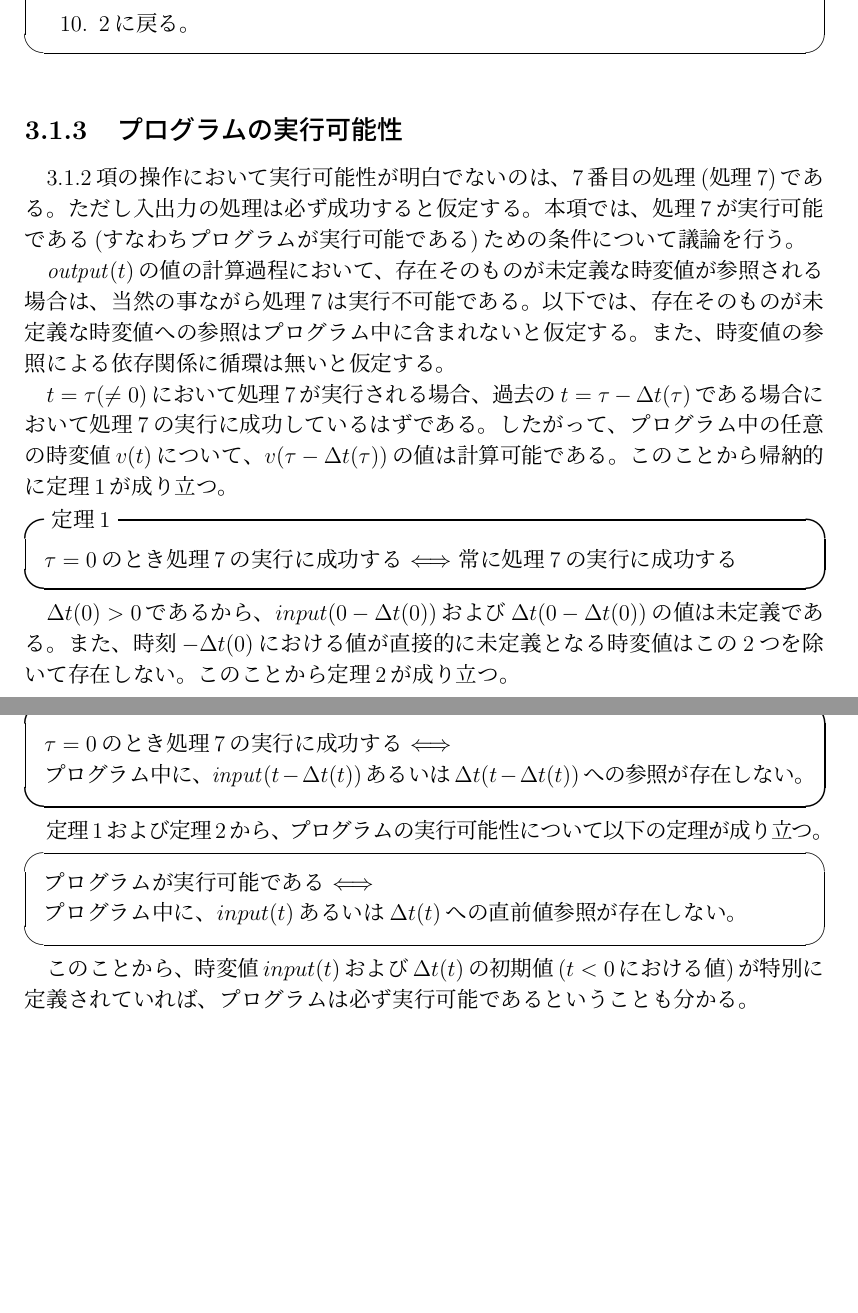
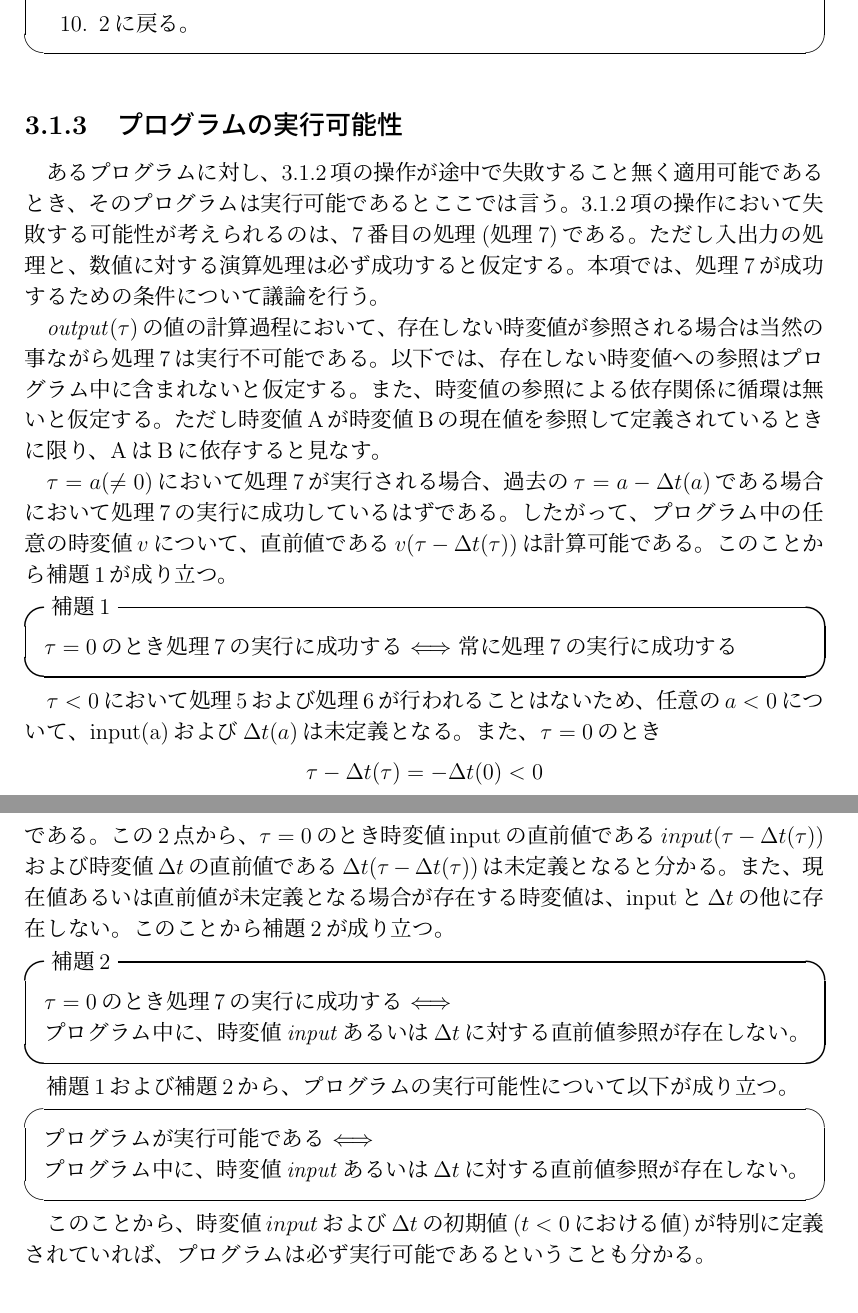
Before and after one commit to sfrp/mthesis, a LaTeX thesis (tex/main.tex, which reads tex/chapters/03.language/model.tex): two parts of pages 11 and 12 of 41, joined at a grey line, cut so that both start at the same text, the shorter picture padded with empty space. Compiled offline with pLaTeX and dvipdfmx.

Commit message:
[tex][3章][1節]プログラムの実行可能性の説明を少しマシにした

```diff
--- a/tex/chapters/03.language/model.tex
+++ b/tex/chapters/03.language/model.tex
@@ -80,35 +80,46 @@ SFRPプログラムは、時刻によって変動する値(時変値、time-vary
 \end{screen}
 
 \subsection{プログラムの実行可能性}\label{sec:language:model:validation}
-\ref{sec:language:model:execution}項の操作において実行可能性が明白でないのは、7番目の処理(処理7)である。
-ただし入出力の処理は必ず成功すると仮定する。
-本項では、処理7が実行可能である(すなわちプログラムが実行可能である)ための条件について議論を行う。
+あるプログラムに対し、\ref{sec:language:model:execution}項の操作が途中で失敗すること無く適用可能であるとき、
+そのプログラムは実行可能であるとここでは言う。
+\ref{sec:language:model:execution}項の操作において失敗する可能性が考えられるのは、7番目の処理(処理7)である。
+ただし入出力の処理と、数値に対する演算処理は必ず成功すると仮定する。
+本項では、処理7が成功するための条件について議論を行う。
 
-${\it output}(t)$の値の計算過程において、存在そのものが未定義な時変値が参照される場合は、当然の事ながら処理7は実行不可能である。
-以下では、存在そのものが未定義な時変値への参照はプログラム中に含まれないと仮定する。
+${\it output}(\tau)$の値の計算過程において、存在しない時変値が参照される場合は当然の事ながら処理7は実行不可能である。
+以下では、存在しない時変値への参照はプログラム中に含まれないと仮定する。
 また、時変値の参照による依存関係に循環は無いと仮定する。
+ただし時変値Aが時変値Bの現在値を参照して定義されているときに限り、AはBに依存すると見なす。
 
-$t = \tau (\neq 0)$において処理7が実行される場合、
-過去の$t = \tau - \Delta t(\tau)$である場合において処理7の実行に成功しているはずである。
-したがって、プログラム中の任意の時変値$v(t)$について、$v(\tau - \Delta t(\tau))$の値は計算可能である。
-このことから帰納的に定理1が成り立つ。
-\begin{itembox}[l]{定理1}
+$\tau = a(\neq 0)$において処理7が実行される場合、
+過去の$\tau = a - \Delta t(a)$である場合において処理7の実行に成功しているはずである。
+したがって、プログラム中の任意の時変値$v$について、直前値である$v(\tau - \Delta t(\tau))$は計算可能である。
+このことから補題1が成り立つ。
+\begin{itembox}[l]{補題1}
   $\tau = 0$のとき処理7の実行に成功する $\Longleftrightarrow$ 常に処理7の実行に成功する
 \end{itembox}
 
-$\Delta t(0) > 0$であるから、$input(0-\Delta t(0))$および$\Delta t(0-\Delta t(0))$の値は未定義である。
-また、時刻$-\Delta t(0)$における値が直接的に未定義となる時変値はこの2つを除いて存在しない。
-このことから定理2が成り立つ。
-\begin{itembox}[l]{定理2}
+$\tau < 0$において処理5および処理6が行われることはないため、
+任意の$a < 0$について、input(a)および$\Delta t(a)$は未定義となる。
+また、$\tau = 0$のとき
+\begin{center}
+  $\tau - \Delta t(\tau) = -\Delta t(0) < 0$
+\end{center}
+である。
+この2点から、$\tau = 0$のとき時変値inputの直前値である$input(\tau - \Delta t(\tau))$
+および時変値$\Delta t$の直前値である$\Delta t(\tau - \Delta t(\tau))$は未定義となると分かる。
+また、現在値あるいは直前値が未定義となる場合が存在する時変値は、inputと$\Delta t$の他に存在しない。
+このことから補題2が成り立つ。
+\begin{itembox}[l]{補題2}
   $\tau = 0$のとき処理7の実行に成功する $\Longleftrightarrow$ \\
-  プログラム中に、${\it input}(t - \Delta t(t))$あるいは$\Delta t(t - \Delta t(t))$への参照が存在しない。
+  プログラム中に、時変値${\it input}$あるいは$\Delta t$に対する直前値参照が存在しない。
 \end{itembox}
 
-定理1および定理2から、プログラムの実行可能性について以下の定理が成り立つ。
+補題1および補題2から、プログラムの実行可能性について以下が成り立つ。
 \begin{screen}
   プログラムが実行可能である $\Longleftrightarrow$ \\
-  プログラム中に、$input(t)$あるいは$\Delta t(t)$への直前値参照が存在しない。
+  プログラム中に、時変値${\it input}$あるいは$\Delta t$に対する直前値参照が存在しない。
 \end{screen}
 
-このことから、時変値$input(t)$および$\Delta t(t)$の初期値($t < 0$における値)が特別に定義されていれば、
+このことから、時変値$input$および$\Delta t$の初期値($t < 0$における値)が特別に定義されていれば、
 プログラムは必ず実行可能であるということも分かる。
```
